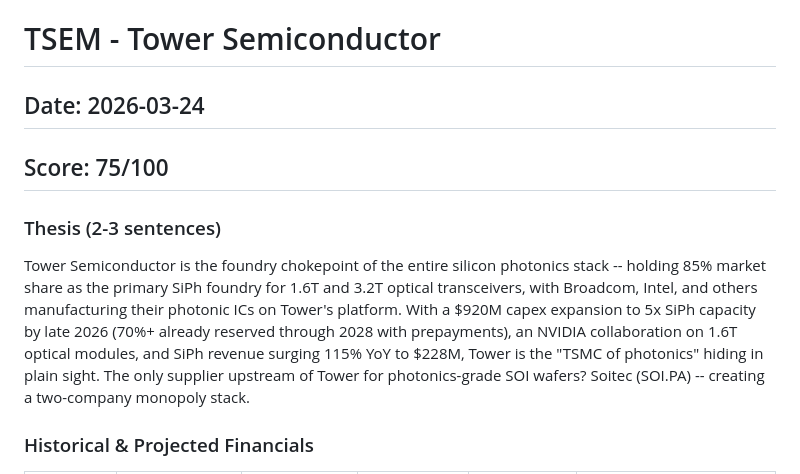
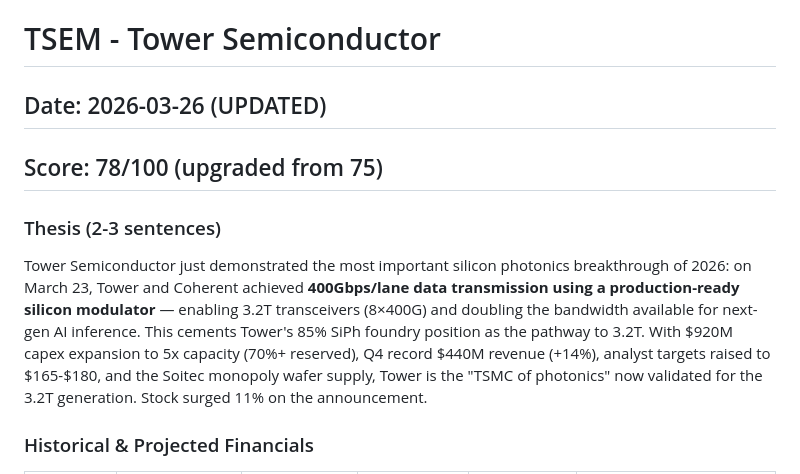
Before and after one commit to timlihk/autoresearch-equity, a Markdown page: reports/TSEM.md, the part around the change. Rendered like a GitHub page.

Commit message:
update: TSEM upgraded to 78 — 400Gbps/lane breakthrough with Coherent validates 3.2T path

```diff
--- a/reports/TSEM.md
+++ b/reports/TSEM.md
@@ -1,9 +1,9 @@
 # TSEM - Tower Semiconductor
-## Date: 2026-03-24
-## Score: 75/100
+## Date: 2026-03-26 (UPDATED)
+## Score: 78/100 (upgraded from 75)
 
 ### Thesis (2-3 sentences)
-Tower Semiconductor is the foundry chokepoint of the entire silicon photonics stack -- holding 85% market share as the primary SiPh foundry for 1.6T and 3.2T optical transceivers, with Broadcom, Intel, and others manufacturing their photonic ICs on Tower's platform. With a $920M capex expansion to 5x SiPh capacity by late 2026 (70%+ already reserved through 2028 with prepayments), an NVIDIA collaboration on 1.6T optical modules, and SiPh revenue surging 115% YoY to $228M, Tower is the "TSMC of photonics" hiding in plain sight. The only supplier upstream of Tower for photonics-grade SOI wafers? Soitec (SOI.PA) -- creating a two-company monopoly stack.
+Tower Semiconductor just demonstrated the most important silicon photonics breakthrough of 2026: on March 23, Tower and Coherent achieved **400Gbps/lane data transmission using a production-ready silicon modulator** — enabling 3.2T transceivers (8×400G) and doubling the bandwidth available for next-gen AI inference. This cements Tower's 85% SiPh foundry position as the pathway to 3.2T. With $920M capex expansion to 5x capacity (70%+ reserved), Q4 record $440M revenue (+14%), analyst targets raised to $165-$180, and the Soitec monopoly wafer supply, Tower is the "TSMC of photonics" now validated for the 3.2T generation. Stock surged 11% on the announcement.
 
 ### Historical & Projected Financials
 | Period | Revenue | SiPh Revenue | Gross Margin | Net Income | Notes |
```
